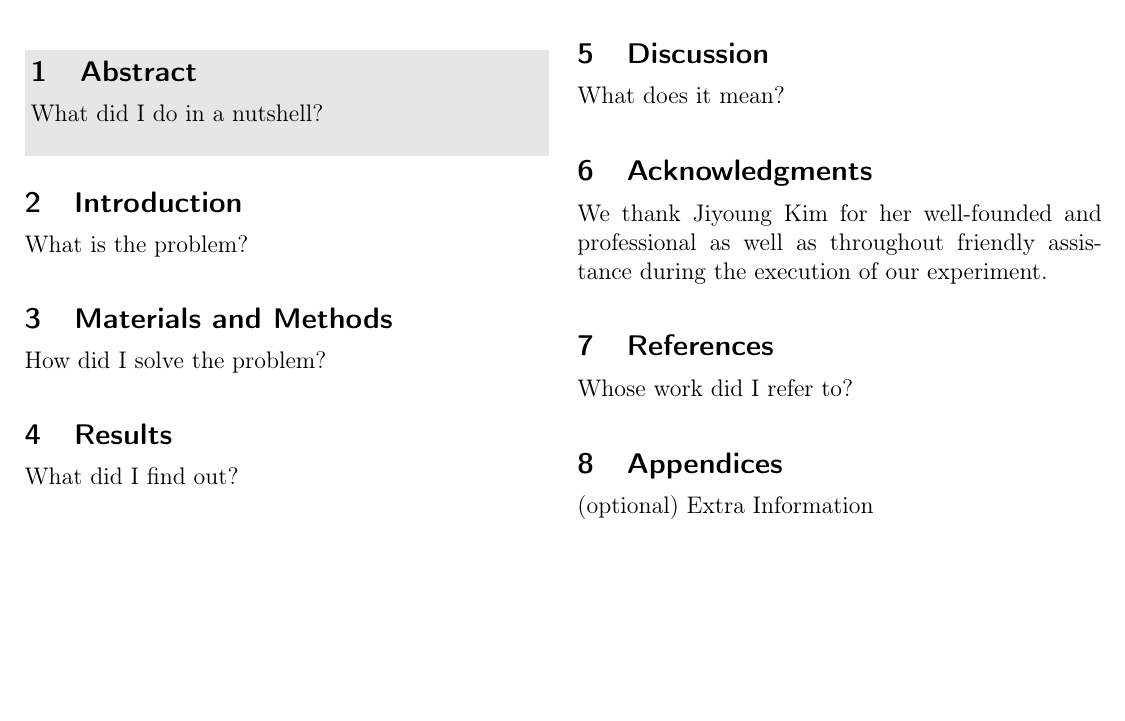
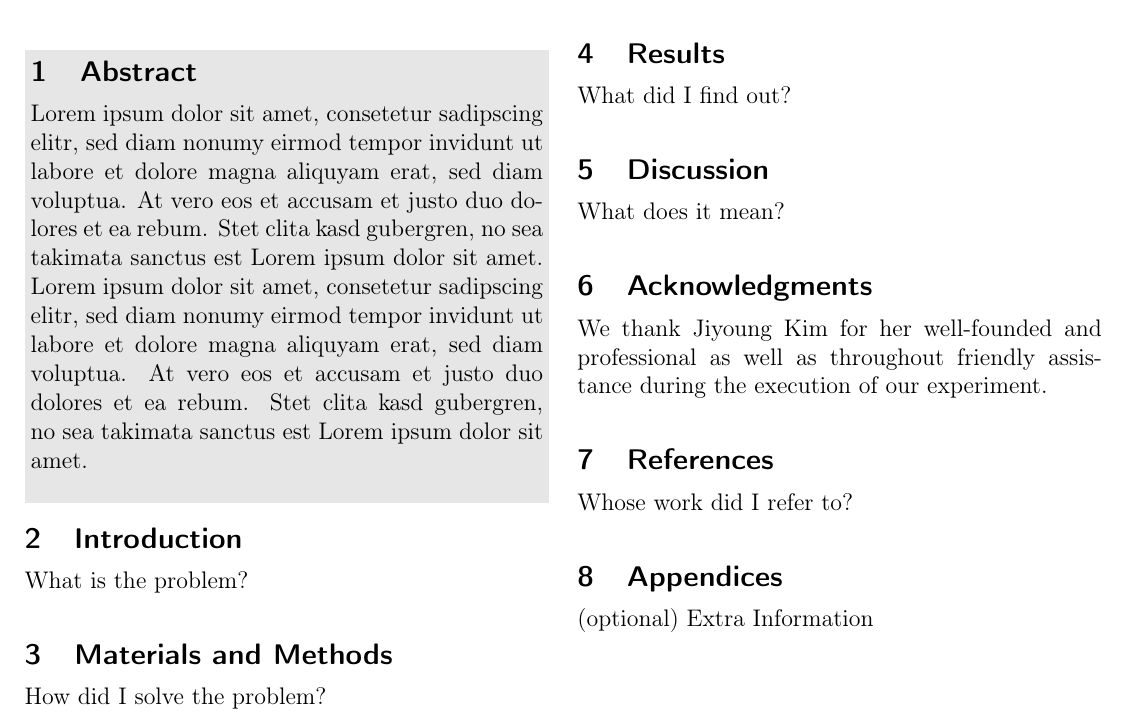
Before and after one commit to zucchinifactory/textests, a LaTeX document (main.tex, which reads tex/abstract.tex): part of the page, cut so that both start at the same text, the shorter picture padded with empty space. Compiled offline with pdfLaTeX.

Commit message:
Update abstract.tex

```diff
--- a/tex/abstract.tex
+++ b/tex/abstract.tex
@@ -1,2 +1,2 @@
 \section{Abstract}
-What did I do in a nutshell?
+Lorem ipsum dolor sit amet, consetetur sadipscing elitr, sed diam nonumy eirmod tempor invidunt ut labore et dolore magna aliquyam erat, sed diam voluptua. At vero eos et accusam et justo duo dolores et ea rebum. Stet clita kasd gubergren, no sea takimata sanctus est Lorem ipsum dolor sit amet. Lorem ipsum dolor sit amet, consetetur sadipscing elitr, sed diam nonumy eirmod tempor invidunt ut labore et dolore magna aliquyam erat, sed diam voluptua. At vero eos et accusam et justo duo dolores et ea rebum. Stet clita kasd gubergren, no sea takimata sanctus est Lorem ipsum dolor sit amet.
```
